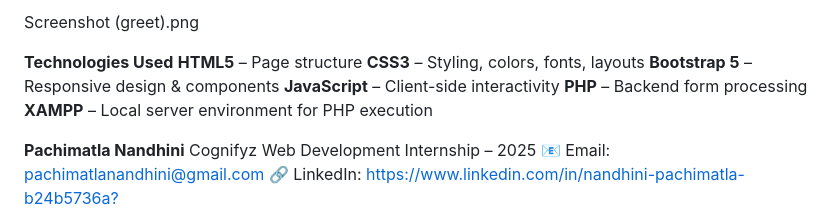
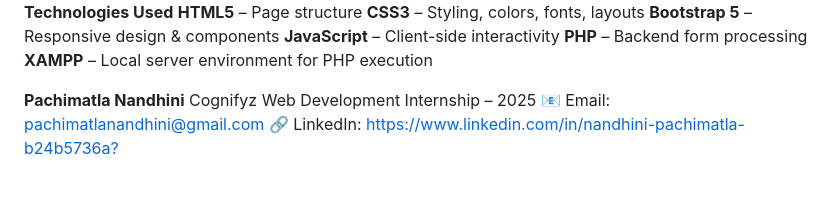
Before and after one commit to pachimatla-nandhini/cognifyz-Task, a Markdown page: README.md, the part around the change printed below. Drawn GitHub-style; blank space fills up the shorter version.

```diff
--- a/README.md
+++ b/README.md
@@ -56,5 +62,4 @@ Practice real-world development workflows including file structuring, navigation
 
-Screenshot (greet).png
 
 
   **Technologies Used**
```
Also changed, not shown: other parts of README.md (+6 -0 lines).
